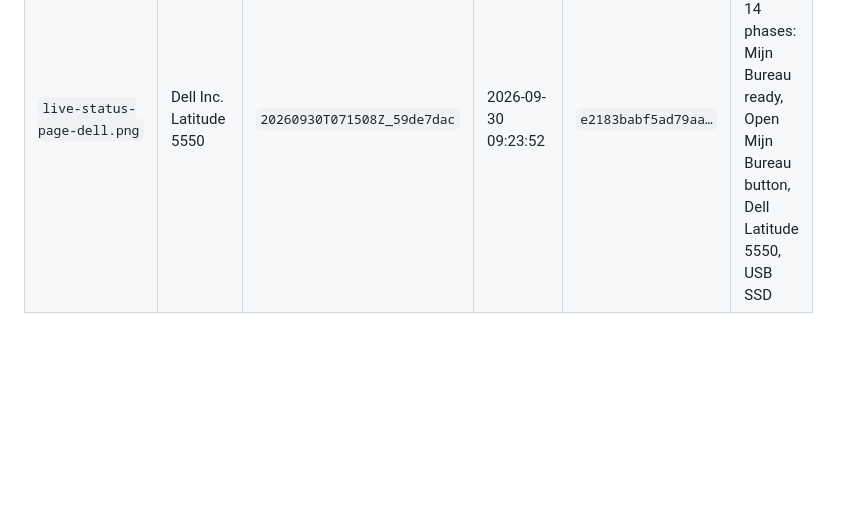
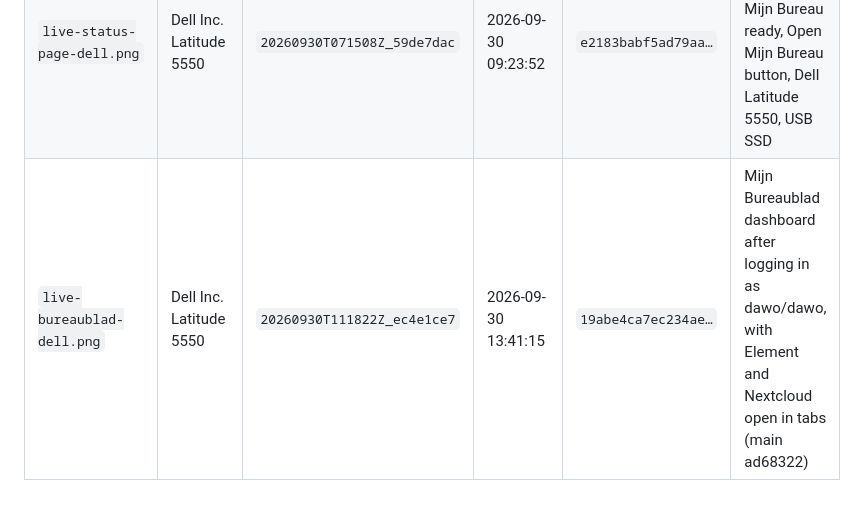
Before and after one commit to EduardWitteveen/dawo-appliance, a Markdown page: docs/screenshots/HARDWARE.md, the part around the change. GitHub-like rendering; blank space fills up the shorter version.

```diff
--- a/docs/screenshots/HARDWARE.md
+++ b/docs/screenshots/HARDWARE.md
@@ -10,3 +10,4 @@ nothing else. Rules: [`README.md`](README.md).
 | --- | --- | --- | --- | --- | --- |
 | `live-status-deploying.png` | Dell Inc. Latitude 5550 | `20260929T144234Z_5f4f1f4d` | 2026-09-29 16:47:23 | `fb4c048c2a5e7bff…` | An earlier session on the same laptop while Mijn Bureau installs its apps (step 8 of 14): spinner, time since the last activity, latest log line. |
 | `live-status-page-dell.png` | Dell Inc. Latitude 5550 | `20260930T071508Z_59de7dac` | 2026-09-30 09:23:52 | `e2183babf5ad79aa…` | Status page after all 14 phases: Mijn Bureau ready, Open Mijn Bureau button, Dell Latitude 5550, USB SSD |
+| `live-bureaublad-dell.png` | Dell Inc. Latitude 5550 | `20260930T111822Z_ec4e1ce7` | 2026-09-30 13:41:15 | `19abe4ca7ec234ae…` | Mijn Bureaublad dashboard after logging in as dawo/dawo, with Element and Nextcloud open in tabs (main ad68322) |
```
Also changed, not shown: README.md (+8 -3 lines), docs/screenshots/live-bureaublad-dell.png (added).
